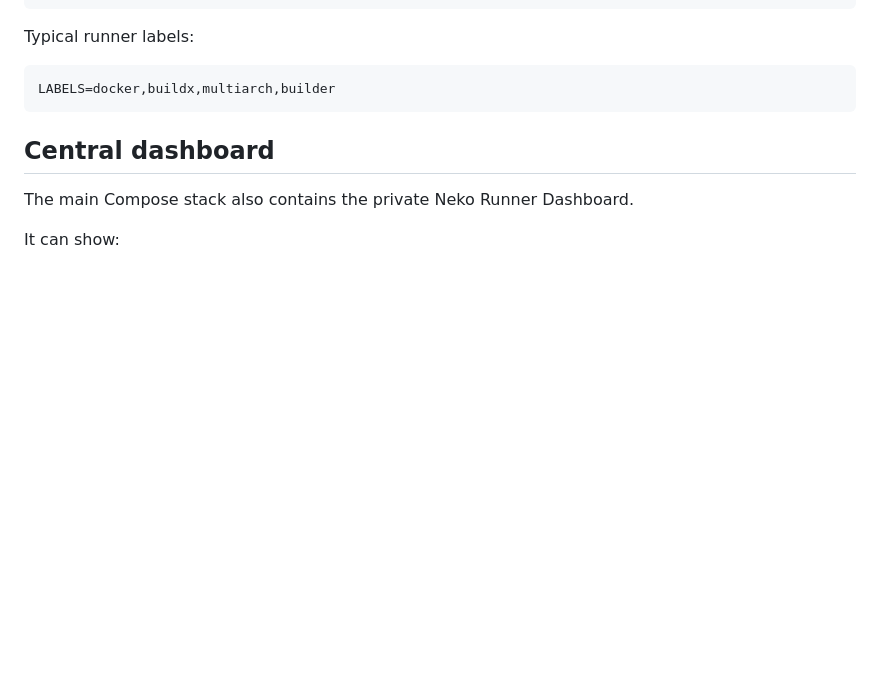
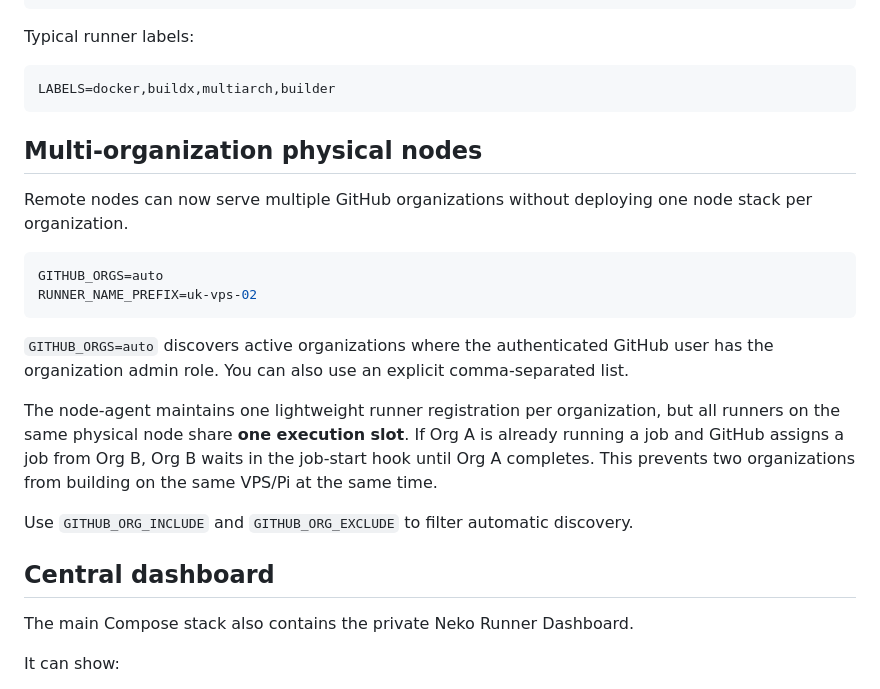
Before and after one commit to NekoSuneProjects/docker-github-runners, a Markdown page: README.md, the part around the change. Drawn GitHub-style; blank space fills up the shorter version.

Commit message:
Document multi-org single-slot nodes

````diff
--- a/README.md
+++ b/README.md
@@ -140,6 +140,21 @@ Typical runner labels:
 ```env
 LABELS=docker,buildx,multiarch,builder
 ```
+
+## Multi-organization physical nodes
+
+Remote nodes can now serve multiple GitHub organizations without deploying one node stack per organization.
+
+```env
+GITHUB_ORGS=auto
+RUNNER_NAME_PREFIX=uk-vps-02
+```
+
+`GITHUB_ORGS=auto` discovers active organizations where the authenticated GitHub user has the organization admin role. You can also use an explicit comma-separated list.
+
+The node-agent maintains one lightweight runner registration per organization, but all runners on the same physical node share **one execution slot**. If Org A is already running a job and GitHub assigns a job from Org B, Org B waits in the job-start hook until Org A completes. This prevents two organizations from building on the same VPS/Pi at the same time.
+
+Use `GITHUB_ORG_INCLUDE` and `GITHUB_ORG_EXCLUDE` to filter automatic discovery.
 
 ## Central dashboard
 
````
